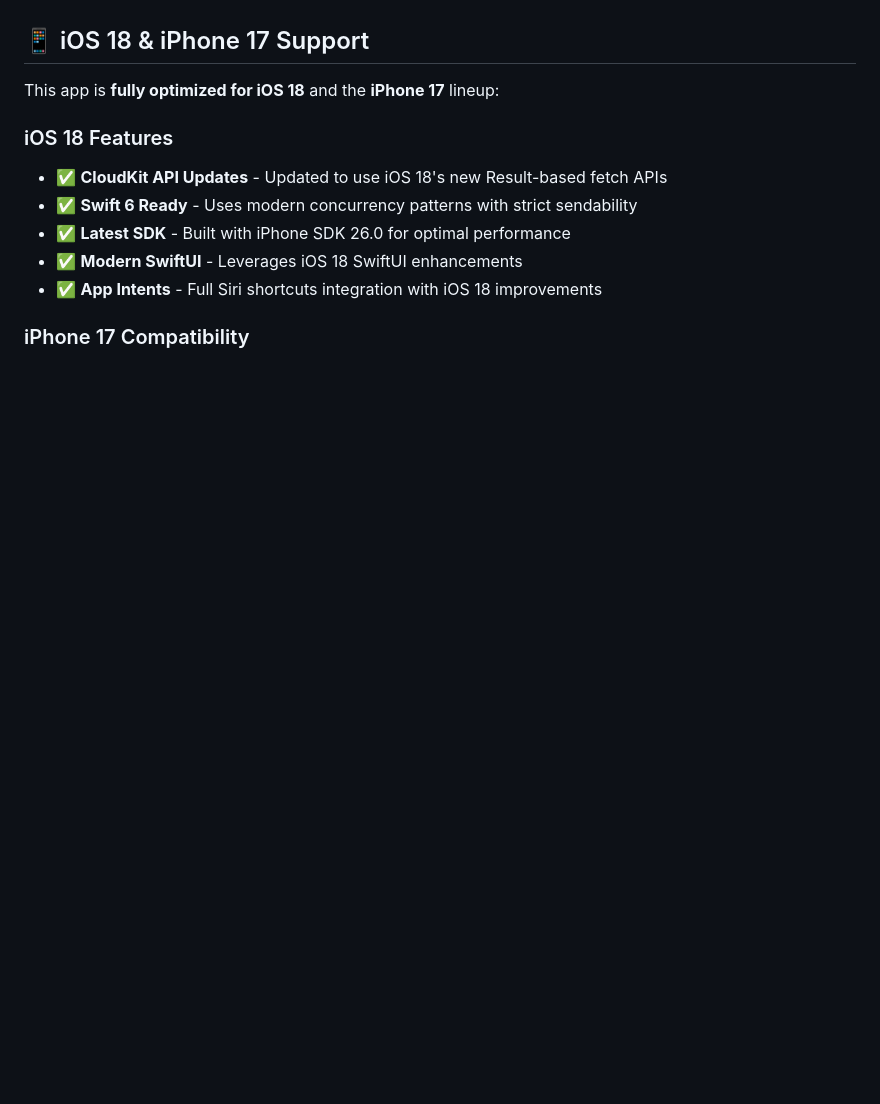
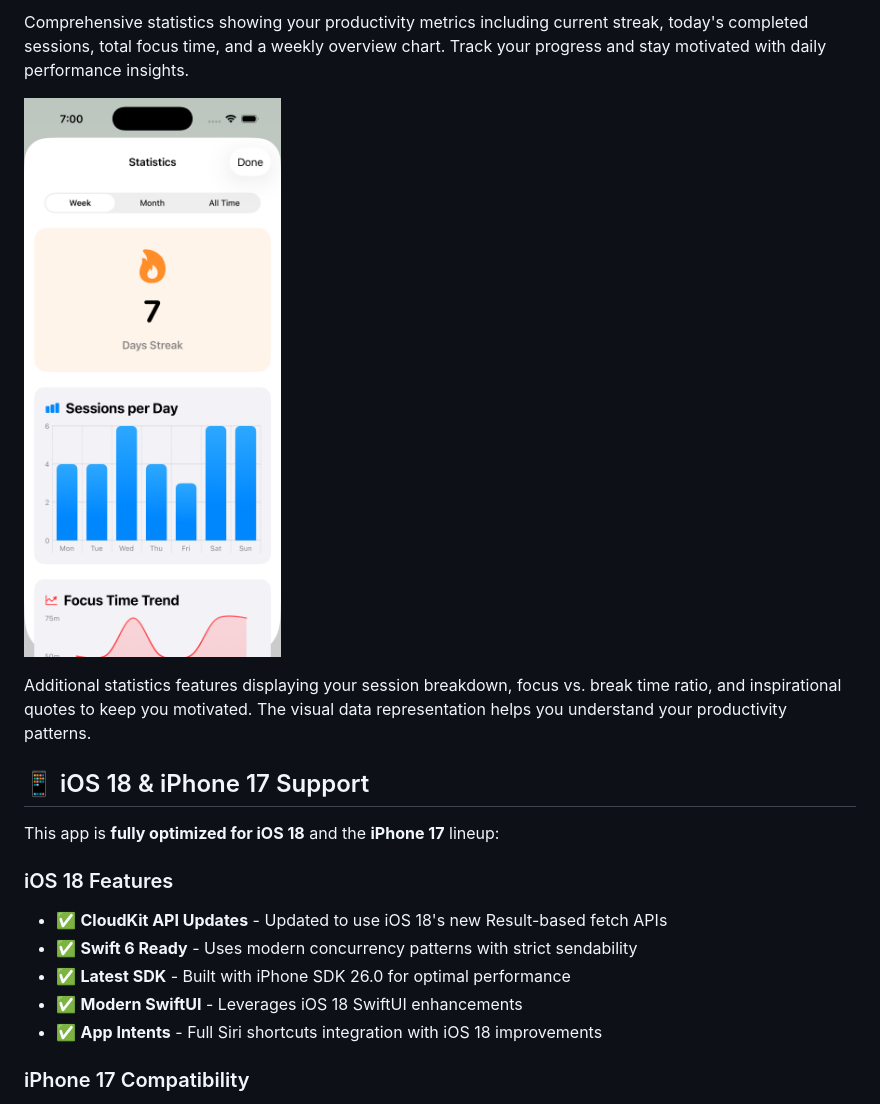
Before and after one commit to avtansh-code/pomodoro_timer, a Markdown page: README.md, the part around the change printed below. Drawn GitHub-style; blank space fills up the shorter version.

```diff
--- a/README.md
+++ b/README.md
@@ -127,3 +143,8 @@ PomodoroTimer/
+Comprehensive statistics showing your productivity metrics including current streak, today's completed sessions, total focus time, and a weekly overview chart. Track your progress and stay motivated with daily performance insights.
+
+![Statistics View 2](screenshots/stats_2.png)
+
+Additional statistics features displaying your session breakdown, focus vs. break time ratio, and inspirational quotes to keep you motivated. The visual data representation helps you understand your productivity patterns.
 
 ## 📱 iOS 18 & iPhone 17 Support
 
```
Also changed, not shown: other parts of README.md (+16 -0 lines).
